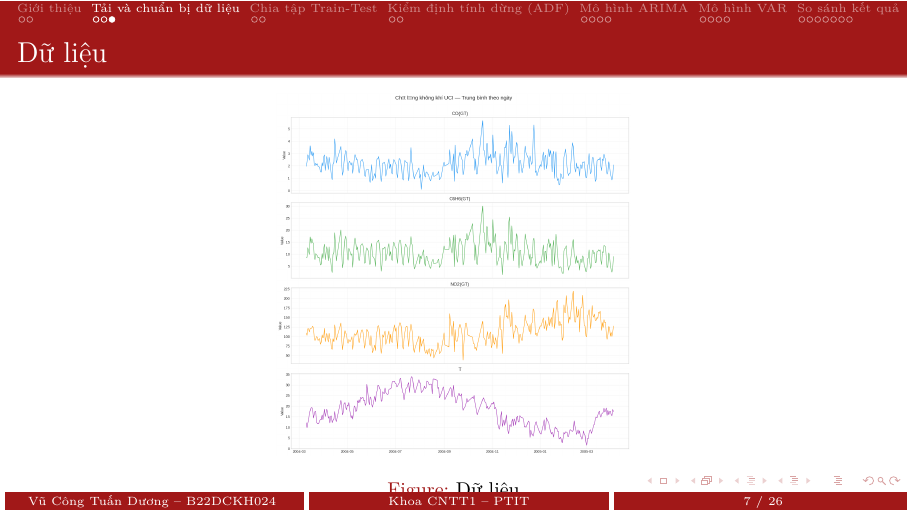
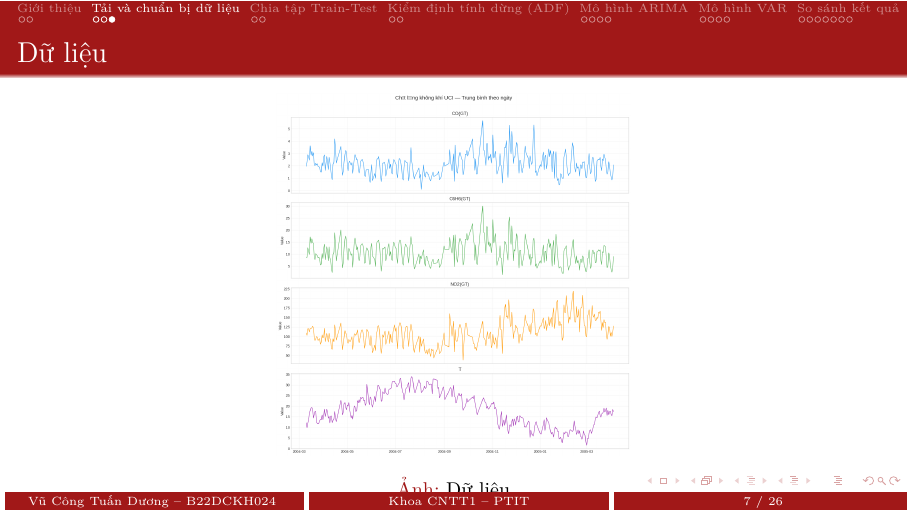
Before and after one commit to PTIT-D22KH/y4t2-time-series-analytics, LaTeX slides (ex1/ts_ex1_slide/slide.tex): page 7 of 26. Compiled offline with XeLaTeX; a missing font is replaced by an installed copy or a similar font.

Commit message:
update renewcommand slide

```diff
--- a/ex1/ts_ex1_slide/slide.tex
+++ b/ex1/ts_ex1_slide/slide.tex
@@ -13,7 +13,7 @@
 \usepackage{xcolor}
 
 \usepackage{HKUSTstyle}
-
+\renewcommand{\figurename}{Ảnh}
 \author{Vũ Công Tuấn Dương -- B22DCKH024}
 \title{Phân tích chuỗi thời gian:\\So sánh mô hình ARIMA và VAR}
 \institute{Khoa CNTT1 -- PTIT}
```
